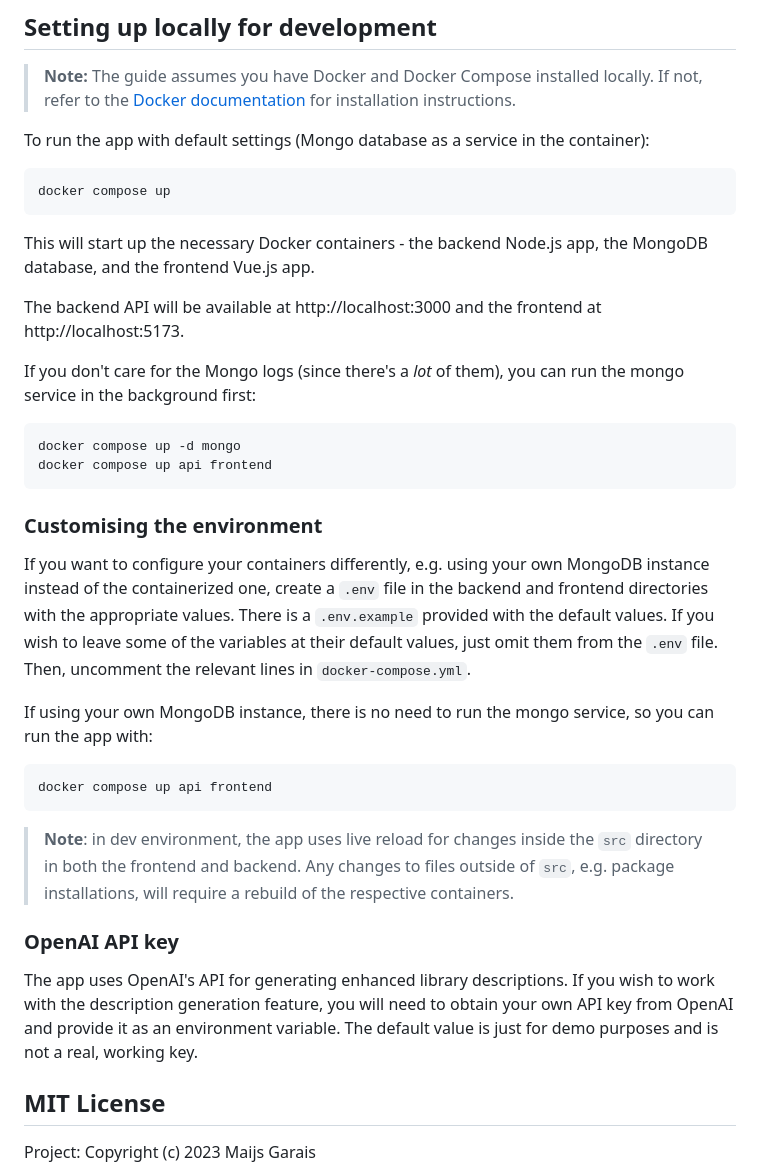
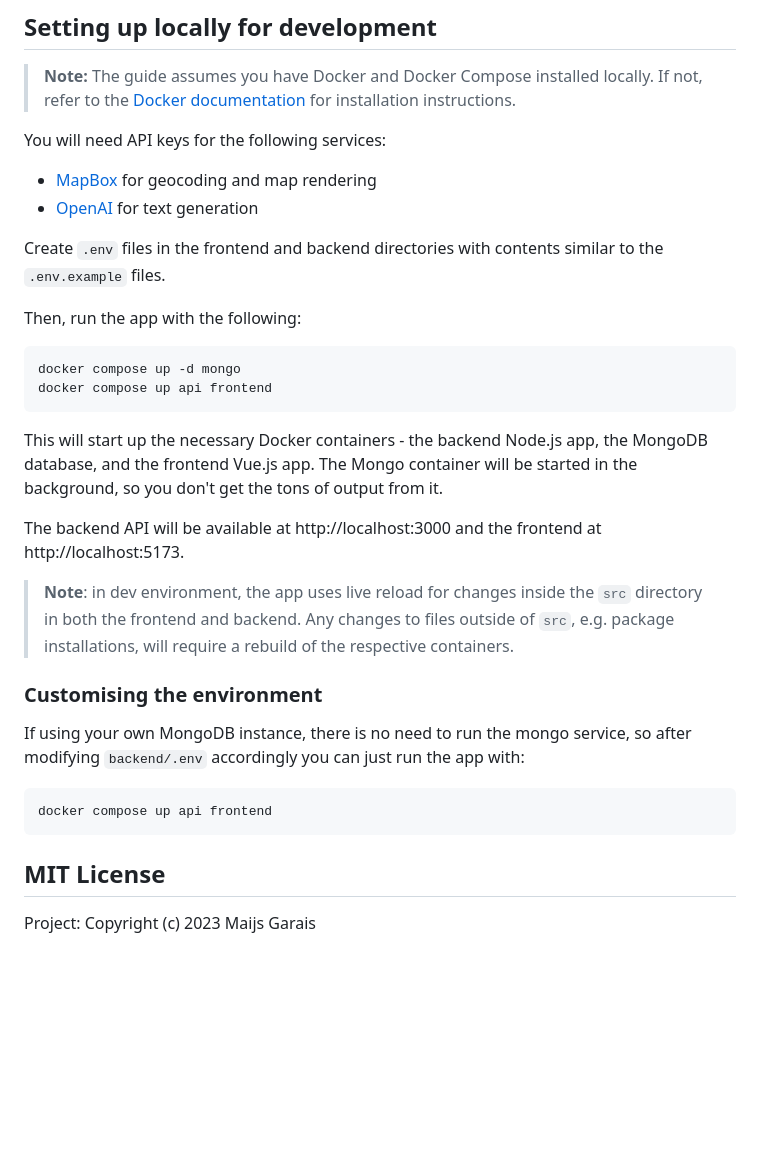
Before and after one commit to coyotiv-sose/graduation-project-mai-soup, a Markdown page: README.md, the part around the change. GitHub-like rendering; blank space fills up the shorter version.

Commit message:
update readme to reflect new setup

````diff
--- a/README.md
+++ b/README.md
@@ -16,38 +16,32 @@ A hosted production version is available at https://porchreads.club/.
 > **Note:**
 > The guide assumes you have Docker and Docker Compose installed locally. If not, refer to the [Docker documentation](https://docs.docker.com/compose/install/) for installation instructions.
 
-To run the app with default settings (Mongo database as a service in the container):
+You will need API keys for the following services:
+- [MapBox](https://www.mapbox.com/) for geocoding and map rendering
+- [OpenAI](https://openai.com/) for text generation
 
-```bash
-docker compose up
-```
+Create `.env` files in the frontend and backend directories with contents similar to the `.env.example` files.
 
-This will start up the necessary Docker containers - the backend Node.js app, the MongoDB database, and the frontend Vue.js app.
-
-The backend API will be available at http://localhost:3000 and the frontend at http://localhost:5173.
-
-If you don't care for the Mongo logs (since there's a _lot_ of them), you can run the mongo service in the background first:
+Then, run the app with the following:
 
 ```bash
 docker compose up -d mongo
 docker compose up api frontend
 ```
 
+This will start up the necessary Docker containers - the backend Node.js app, the MongoDB database, and the frontend Vue.js app. The Mongo container will be started in the background, so you don't get the tons of output from it.
+
+The backend API will be available at http://localhost:3000 and the frontend at http://localhost:5173.
+
+> **Note**: in dev environment, the app uses live reload for changes inside the `src` directory in both the frontend and backend. Any changes to files outside of `src`, e.g. package installations, will require a rebuild of the respective containers.
+
 ### Customising the environment
 
-If you want to configure your containers differently, e.g. using your own MongoDB instance instead of the containerized one, create a `.env` file in the backend and frontend directories with the appropriate values. There is a `.env.example` provided with the default values. If you wish to leave some of the variables at their default values, just omit them from the `.env` file. Then, uncomment the relevant lines in `docker-compose.yml`.
-
-If using your own MongoDB instance, there is no need to run the mongo service, so you can run the app with:
+If using your own MongoDB instance, there is no need to run the mongo service, so after modifying `backend/.env` accordingly you can just run the app with:
 
 ```bash
 docker compose up api frontend
 ```
-
-> **Note**: in dev environment, the app uses live reload for changes inside the `src` directory in both the frontend and backend. Any changes to files outside of `src`, e.g. package installations, will require a rebuild of the respective containers.
-
-### OpenAI API key
-
-The app uses OpenAI's API for generating enhanced library descriptions. If you wish to work with the description generation feature, you will need to obtain your own API key from OpenAI and provide it as an environment variable. The default value is just for demo purposes and is not a real, working key.
 
 ## MIT License
 
````
